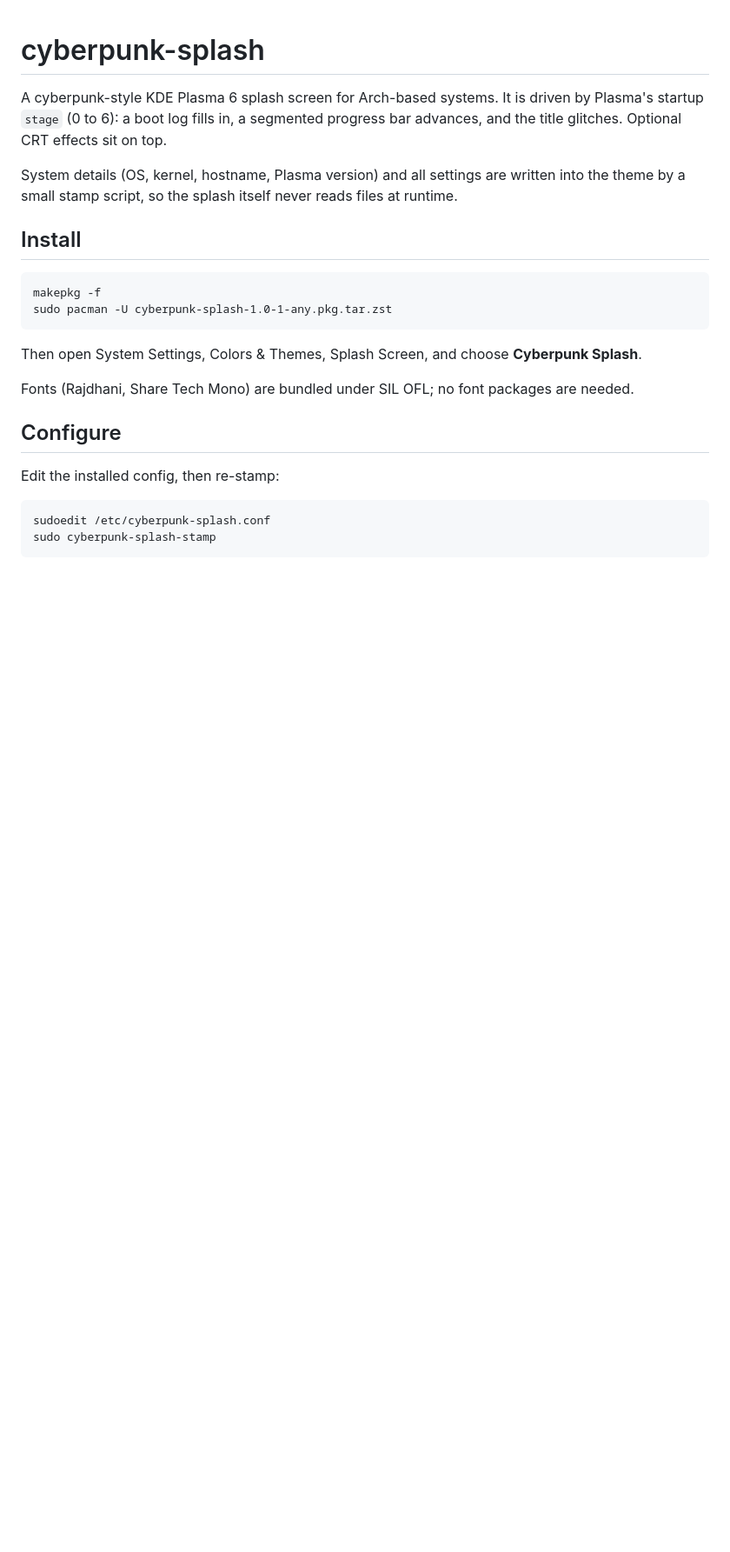
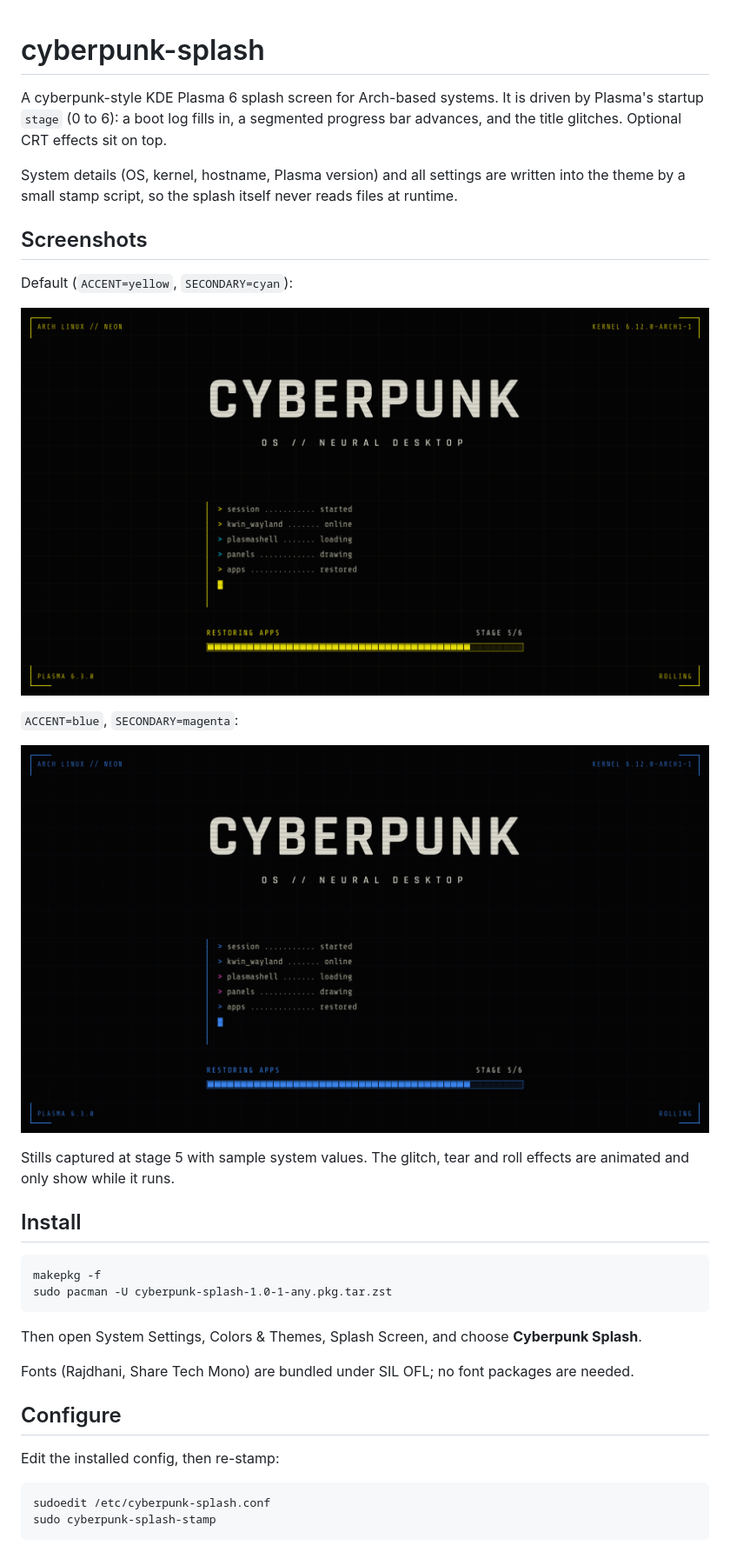
Before and after one commit to CausticCatastrophe/cyberpunk-splash, a Markdown page: README.md, the part around one of its changes. Shown at 87% size. Drawn GitHub-style; pictures changed too: docs/screenshots/cyberpunk-blue.png (added), docs/screenshots/cyberpunk-yellow.png (added); blank space fills up the shorter version.

Commit message:
modified:   README.md 	modified:   cyberpunk-splash-stamp 	new file:   docs/screenshots/cyberpunk-blue.png 	new file:   docs/screenshots/cyberpunk-yellow.png

```diff
--- a/README.md
+++ b/README.md
@@ -7,6 +7,19 @@ progress bar advances, and the title glitches. Optional CRT effects sit on top.
 System details (OS, kernel, hostname, Plasma version) and all settings are
 written into the theme by a small stamp script, so the splash itself never
 reads files at runtime.
+
+## Screenshots
+
+Default (`ACCENT=yellow`, `SECONDARY=cyan`):
+
+![Yellow accent](docs/screenshots/cyberpunk-yellow.png)
+
+`ACCENT=blue`, `SECONDARY=magenta`:
+
+![Blue accent](docs/screenshots/cyberpunk-blue.png)
+
+Stills captured at stage 5 with sample system values. The glitch, tear and
+roll effects are animated and only show while it runs.
 
 ## Install
 
```
Also changed, not shown: other parts of README.md (+1 -1 lines), 1 other file.
